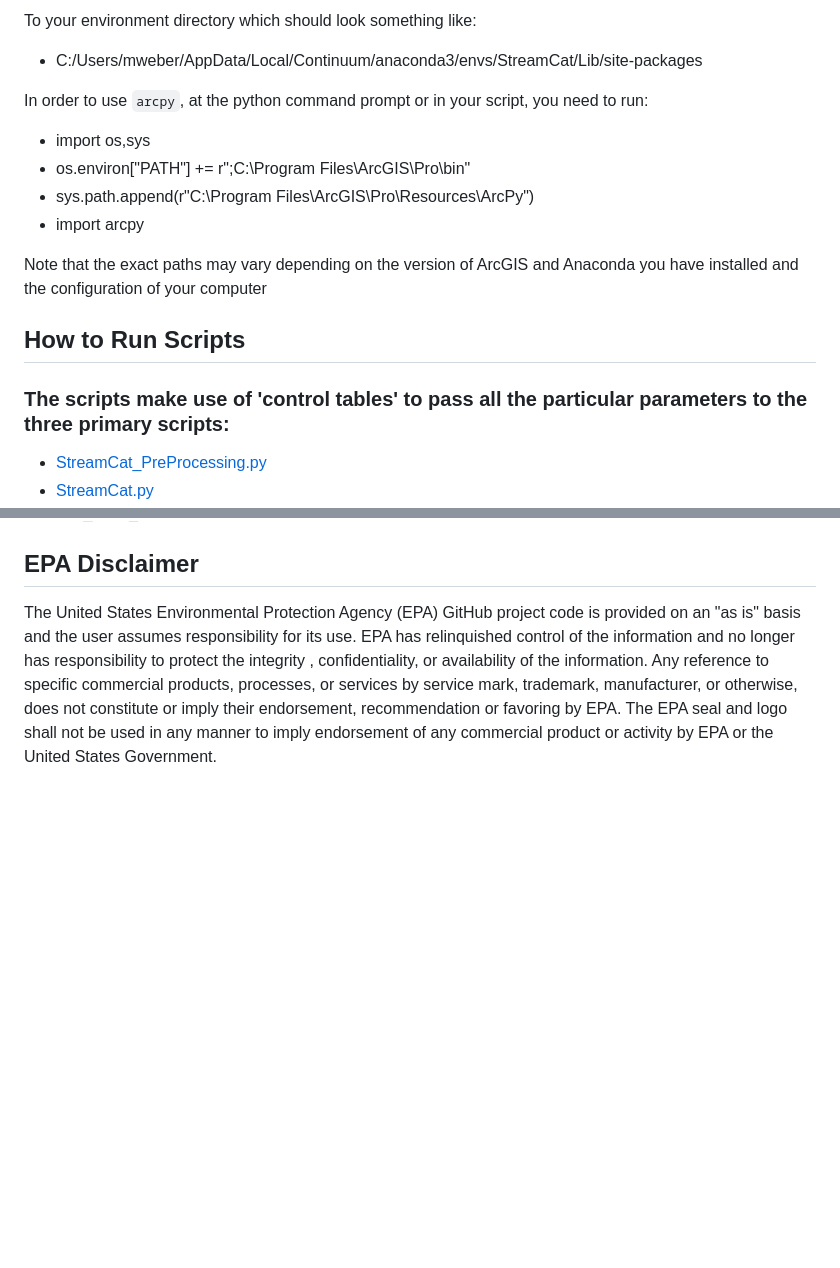
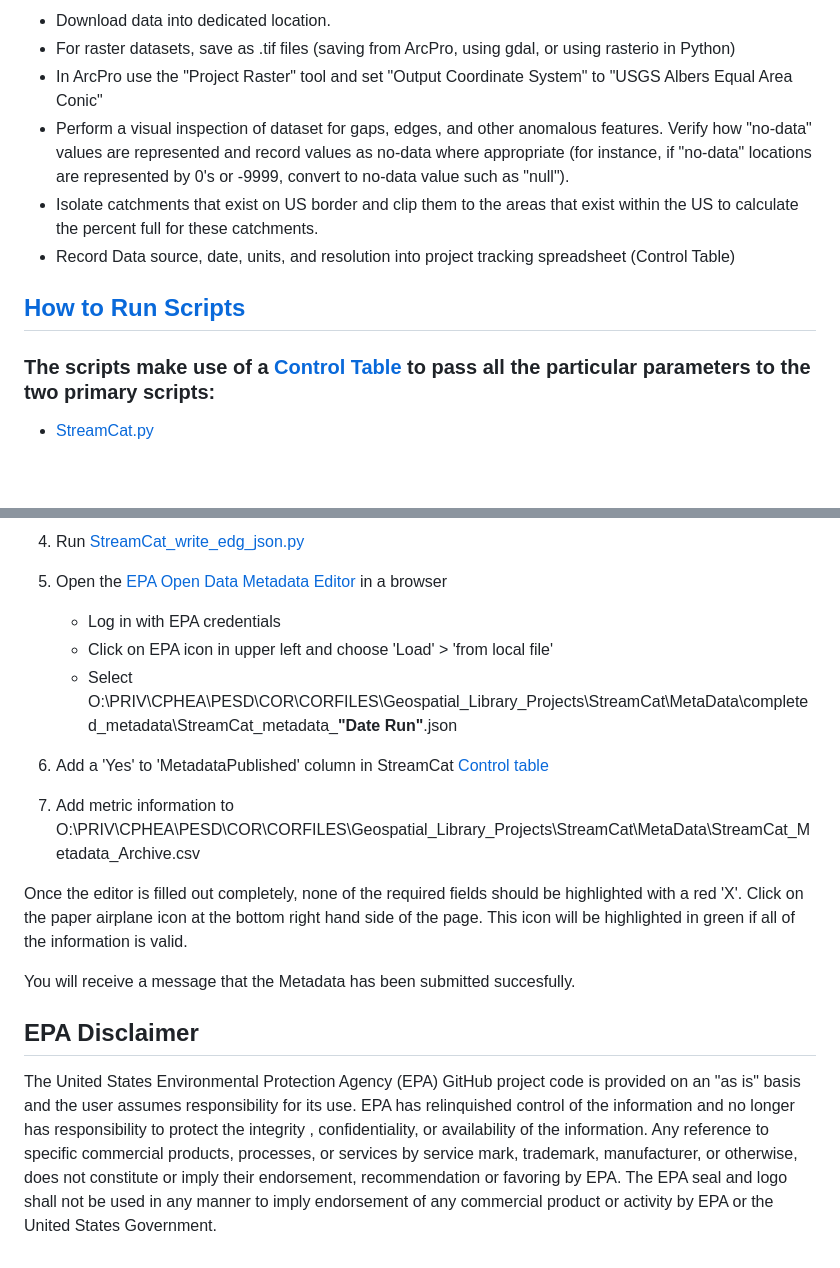
Before and after one commit to USEPA/StreamCat, a Markdown page: README.md, 2 parts joined by grey strips. Rendered like a GitHub page; blank space fills up the shorter version.

```diff
--- a/README.md
+++ b/README.md
@@ -59,18 +31,9 @@ Finally, to use arcpy in this new environment, you will need to copy several Arc
-To your environment directory which should look something like:
-
-+ C:/Users/mweber/AppData/Local/Continuum/anaconda3/envs/StreamCat/Lib/site-packages
-
-In order to use `arcpy`, at the python command prompt or in your script, you need to run:
-
-+ import os,sys
-+ os.environ["PATH"] += r";C:\Program Files\ArcGIS\Pro\bin"
-+ sys.path.append(r"C:\Program Files\ArcGIS\Pro\Resources\ArcPy")
-+ import arcpy
-
-Note that the exact paths may vary depending on the version of ArcGIS and Anaconda you have installed and the configuration of your computer
-
-## How to Run Scripts
-### The scripts make use of 'control tables' to pass all the particular parameters to the three primary scripts:
-
-+ [StreamCat_PreProcessing.py](https://github.com/USEPA/StreamCat/blob/master/StreamCat_PreProcessing.py)
+* Download data into dedicated location.
+* For raster datasets, save as .tif files (saving from ArcPro, using gdal, or using rasterio in Python)
+* In ArcPro use the "Project Raster" tool and set "Output Coordinate System" to "USGS Albers Equal Area Conic"
+* Perform a visual inspection of dataset for gaps, edges, and other anomalous features. Verify how "no-data" values are represented and record values as no-data where appropriate (for instance, if "no-data" locations are represented by 0's or -9999,  convert to no-data value such as "null").
+* Isolate catchments that exist on US border and clip them to the areas that exist within the US to calculate the percent full for these catchments.
+* Record Data source, date, units, and resolution into project tracking spreadsheet (Control Table)
+## [How to Run Scripts](https://github.com/USEPA/StreamCat/wiki/2.-Running-StreamCat-Scripts)
+### The scripts make use of a [Control Table](https://github.com/USEPA/StreamCat/blob/master/ControlTable_StreamCat.csv) to pass all the particular parameters to the two primary scripts:
 + [StreamCat.py](https://github.com/USEPA/StreamCat/blob/master/StreamCat.py)
@@ -105,3 +107,18 @@ Final text in Conda shell should resemble this: python C:\some_path\StreamCat.py
+4. Run [StreamCat_write_edg_json.py](https://github.com/USEPA/StreamCat/blob/master/StreamCat_write_edg_json.py)
+
+5. Open the [EPA Open Data Metadata Editor](https://edg.epa.gov/epa-open-data-metadata-editor/) in a browser
+    * Log in with EPA credentials
+    * Click on EPA icon in upper left and choose 'Load' > 'from local file'
+    * Select O:\PRIV\CPHEA\PESD\COR\CORFILES\Geospatial_Library_Projects\StreamCat\MetaData\completed_metadata\StreamCat_metadata_**"Date Run"**.json
+6. Add a 'Yes' to 'MetadataPublished' column in StreamCat [Control table](https://github.com/USEPA/StreamCat/blob/master/ControlTable_StreamCat.csv)
+7. Add metric information to O:\PRIV\CPHEA\PESD\COR\CORFILES\Geospatial_Library_Projects\StreamCat\MetaData\StreamCat_Metadata_Archive.csv
+
+Once the editor is filled out completely, none of the required fields should be highlighted with a red 'X'.
+Click on the paper airplane icon at the bottom right hand side of the page.  This icon will be highlighted in green
+if all of the information is valid.
+
+You will receive a message that the Metadata has been submitted succesfully.
+
 
 
 ## EPA Disclaimer
```
Also changed, not shown: other parts of README.md (+71 -60 lines).
